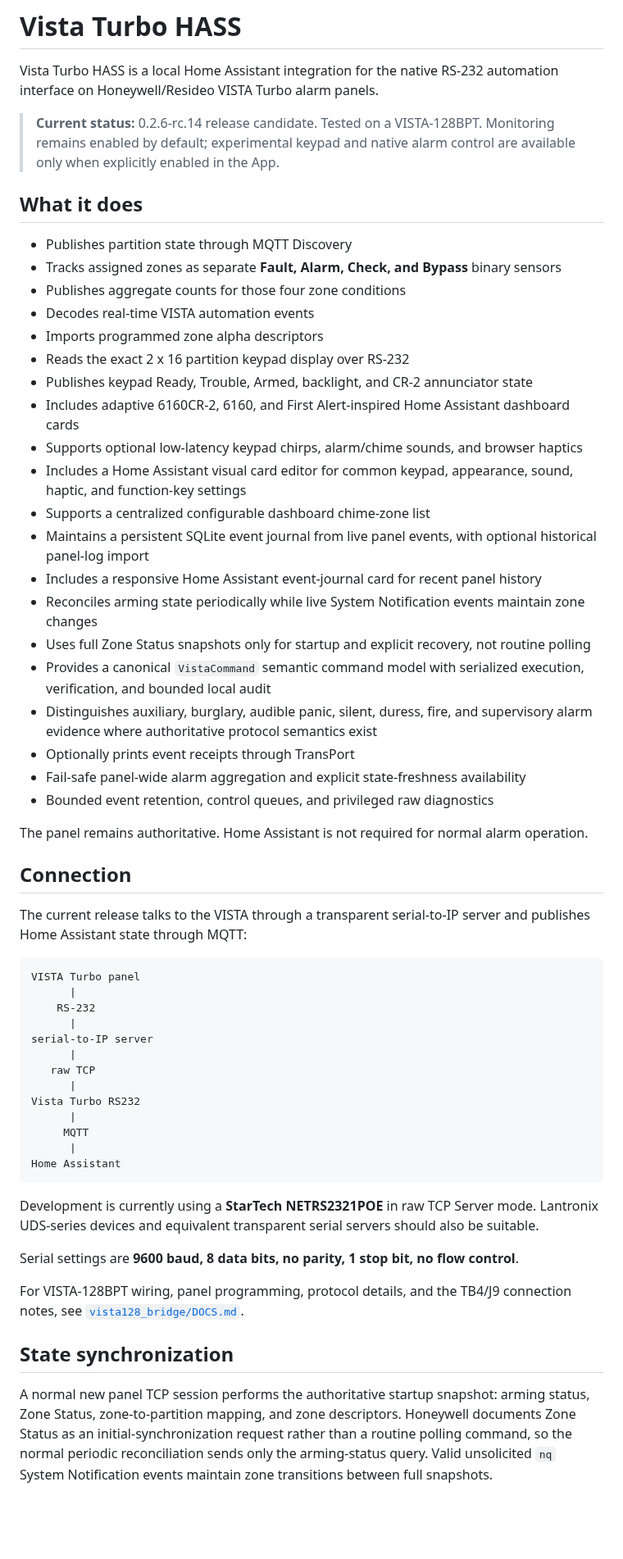
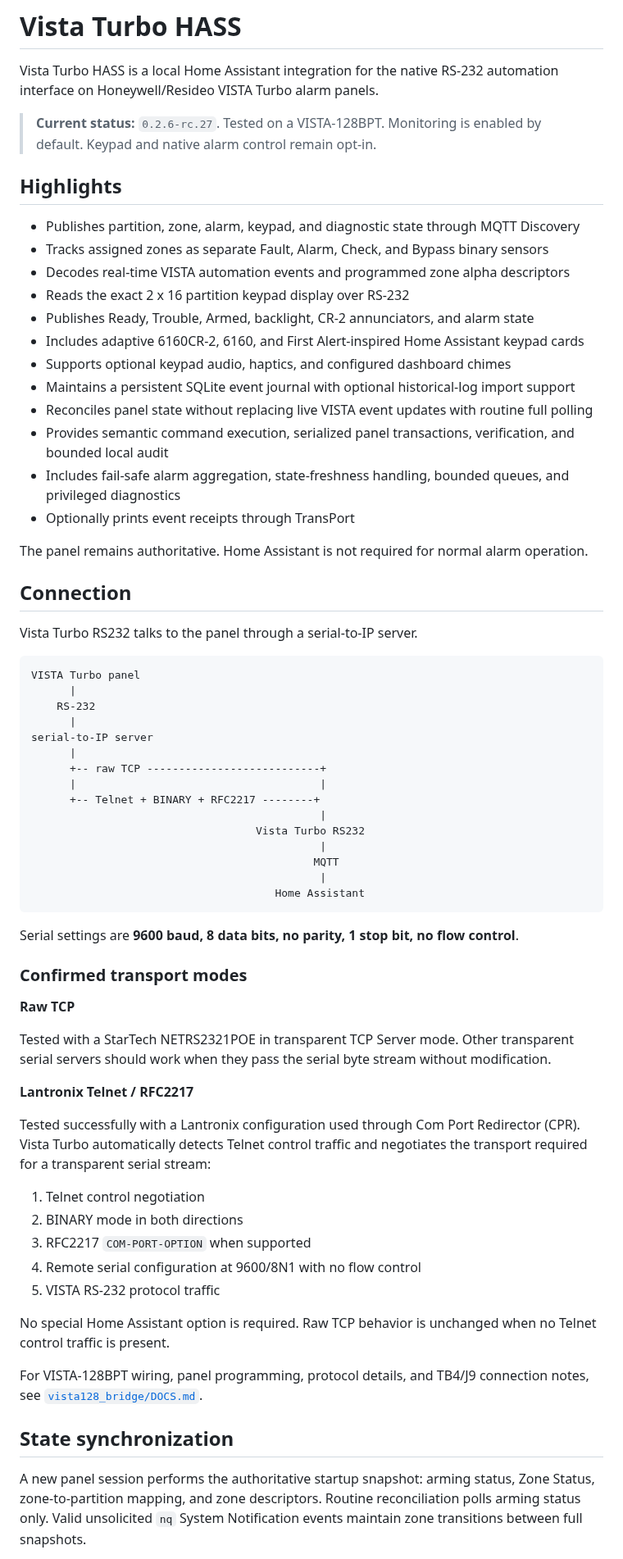
Before and after one commit to wtc-brycel/vistaturbo-hass, a Markdown page: README.md, the part around one of its changes. Shown at 82% size. Rendered like a GitHub page; blank space fills up the shorter version.

Commit message:
Refresh README for RC27 and confirmed Lantronix support

````diff
--- a/README.md
+++ b/README.md
@@ -2,36 +2,28 @@
 
 Vista Turbo HASS is a local Home Assistant integration for the native RS-232 automation interface on Honeywell/Resideo VISTA Turbo alarm panels.
 
-> **Current status:** 0.2.6-rc.14 release candidate. Tested on a VISTA-128BPT. Monitoring remains enabled by default; experimental keypad and native alarm control are available only when explicitly enabled in the App.
+> **Current status:** `0.2.6-rc.27`. Tested on a VISTA-128BPT. Monitoring is enabled by default. Keypad and native alarm control remain opt-in.
 
-## What it does
+## Highlights
 
-- Publishes partition state through MQTT Discovery
-- Tracks assigned zones as separate **Fault, Alarm, Check, and Bypass** binary sensors
-- Publishes aggregate counts for those four zone conditions
-- Decodes real-time VISTA automation events
-- Imports programmed zone alpha descriptors
+- Publishes partition, zone, alarm, keypad, and diagnostic state through MQTT Discovery
+- Tracks assigned zones as separate Fault, Alarm, Check, and Bypass binary sensors
+- Decodes real-time VISTA automation events and programmed zone alpha descriptors
 - Reads the exact 2 x 16 partition keypad display over RS-232
-- Publishes keypad Ready, Trouble, Armed, backlight, and CR-2 annunciator state
-- Includes adaptive 6160CR-2, 6160, and First Alert-inspired Home Assistant dashboard cards
-- Supports optional low-latency keypad chirps, alarm/chime sounds, and browser haptics
-- Includes a Home Assistant visual card editor for common keypad, appearance, sound, haptic, and function-key settings
-- Supports a centralized configurable dashboard chime-zone list
-- Maintains a persistent SQLite event journal from live panel events, with optional historical panel-log import
-- Includes a responsive Home Assistant event-journal card for recent panel history
-- Reconciles arming state periodically while live System Notification events maintain zone changes
-- Uses full Zone Status snapshots only for startup and explicit recovery, not routine polling
-- Provides a canonical `VistaCommand` semantic command model with serialized execution, verification, and bounded local audit
-- Distinguishes auxiliary, burglary, audible panic, silent, duress, fire, and supervisory alarm evidence where authoritative protocol semantics exist
+- Publishes Ready, Trouble, Armed, backlight, CR-2 annunciators, and alarm state
+- Includes adaptive 6160CR-2, 6160, and First Alert-inspired Home Assistant keypad cards
+- Supports optional keypad audio, haptics, and configured dashboard chimes
+- Maintains a persistent SQLite event journal with optional historical-log import support
+- Reconciles panel state without replacing live VISTA event updates with routine full polling
+- Provides semantic command execution, serialized panel transactions, verification, and bounded local audit
+- Includes fail-safe alarm aggregation, state-freshness handling, bounded queues, and privileged diagnostics
 - Optionally prints event receipts through TransPort
-- Fail-safe panel-wide alarm aggregation and explicit state-freshness availability
-- Bounded event retention, control queues, and privileged raw diagnostics
 
 The panel remains authoritative. Home Assistant is not required for normal alarm operation.
 
 ## Connection
 
-The current release talks to the VISTA through a transparent serial-to-IP server and publishes Home Assistant state through MQTT:
+Vista Turbo RS232 talks to the panel through a serial-to-IP server.
 
 ```text
 VISTA Turbo panel
@@ -40,22 +32,40 @@ VISTA Turbo panel
       |
 serial-to-IP server
       |
-   raw TCP
-      |
-Vista Turbo RS232
-      |
-     MQTT
-      |
-Home Assistant
+      +-- raw TCP ---------------------------+
+      |                                      |
+      +-- Telnet + BINARY + RFC2217 --------+
+                                             |
+                                   Vista Turbo RS232
+                                             |
+                                            MQTT
+                                             |
+                                      Home Assistant
 ```
-
-Development is currently using a **StarTech NETRS2321POE** in raw TCP Server mode. Lantronix UDS-series devices and equivalent transparent serial servers should also be suitable.
 
 Serial settings are **9600 baud, 8 data bits, no parity, 1 stop bit, no flow control**.
 
-For VISTA-128BPT wiring, panel programming, protocol details, and the TB4/J9 connection notes, see [`vista128_bridge/DOCS.md`](vista128_bridge/DOCS.md).
+### Confirmed transport modes
+
+**Raw TCP**
+
+Tested with a StarTech NETRS2321POE in transparent TCP Server mode. Other transparent serial servers should work when they pass the serial byte stream without modification.
+
+**Lantronix Telnet / RFC2217**
+
+Tested successfully with a Lantronix configuration used through Com Port Redirector (CPR). Vista Turbo automatically detects Telnet control traffic and negotiates the transport required for a transparent serial stream:
+
+1. Telnet control negotiation
+2. BINARY mode in both directions
+3. RFC2217 `COM-PORT-OPTION` when supported
+4. Remote serial configuration at 9600/8N1 with no flow control
+5. VISTA RS-232 protocol traffic
+
+No special Home Assistant option is required. Raw TCP behavior is unchanged when no Telnet control traffic is present.
+
+For VISTA-128BPT wiring, panel programming, protocol details, and TB4/J9 connection notes, see [`vista128_bridge/DOCS.md`](vista128_bridge/DOCS.md).
 
 ## State synchronization
 
-A normal new panel TCP session performs the authoritative startup snapshot: arming status, Zone Status, zone-to-partition mapping, and zone descriptors. Honeywell documents Zone Status as an initial-synchronization request rather than a routine polling command, so the normal periodic reconciliation sends only the arming-status query. Valid unsolicited `nq` System Notification events maintain zone transitions between full snapshots.
+A new panel session performs the authoritative startup snapshot: arming status, Zone Status, zone-to-partition mapping, and zone descriptors. Routine reconciliation polls arming status only. Valid unsolicited `nq` System Notification events maintain zone transitions between full snapshots.
 
````
Also changed, not shown: other parts of README.md (+31 -100 lines).
